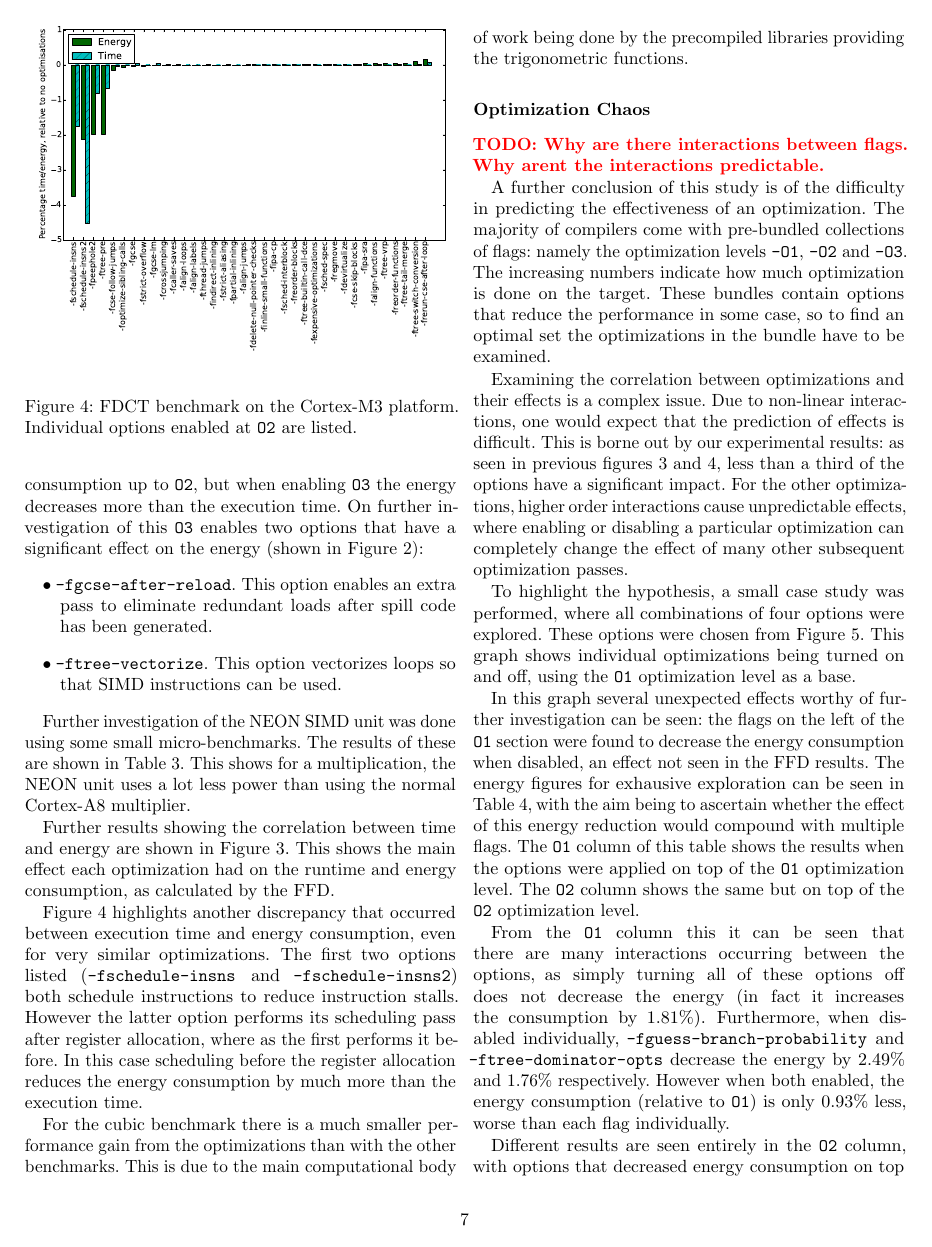
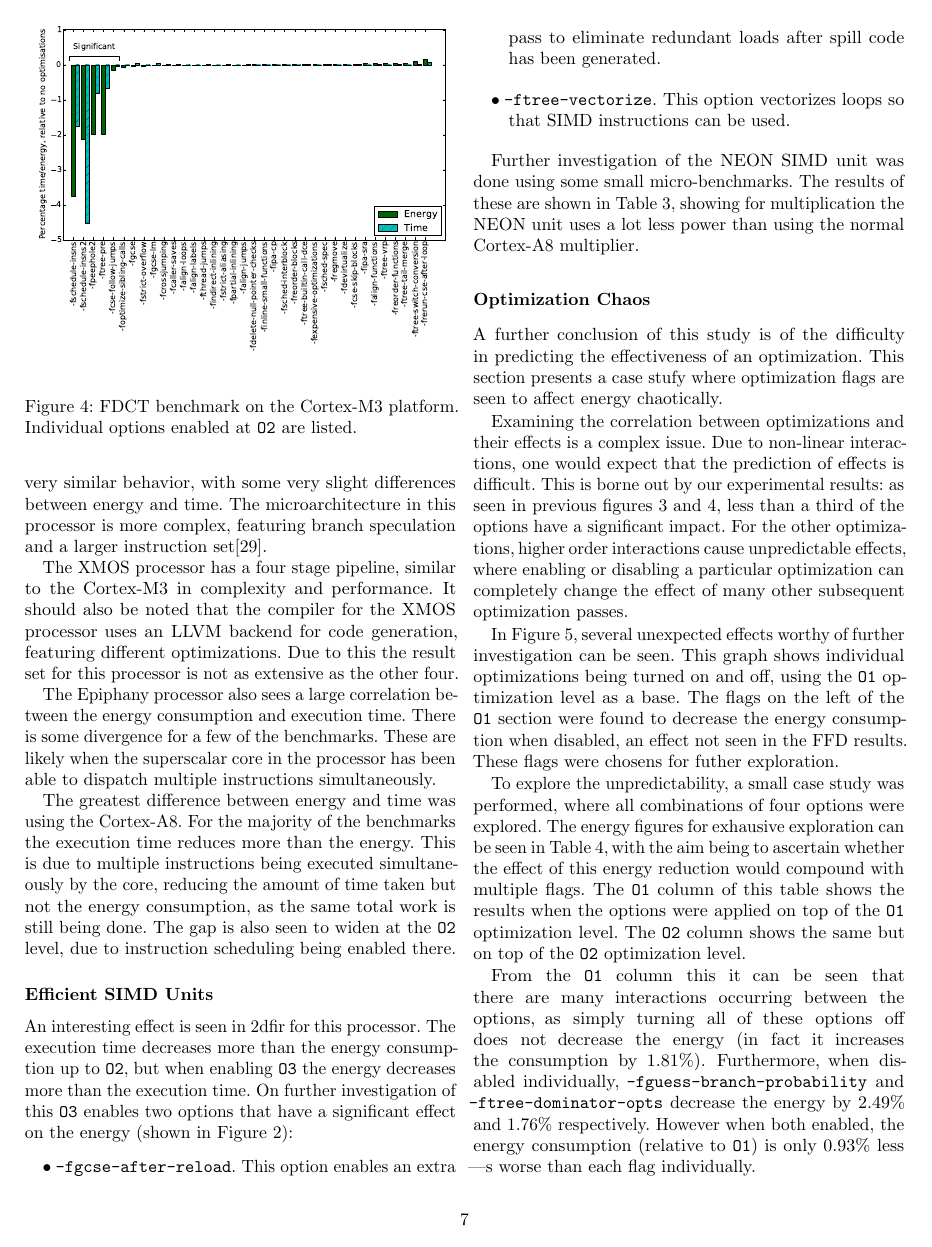
Before and after one commit to jeremybennett/lowpower-papers, a LaTeX document (energy/energy.tex): page 7 of 12. Compiled offline with pdfLaTeX.

Commit message:
Restructured some parts of the results, moved nonsensical things around.
Updated graphs to have significant label on

```diff
--- a/energy/energy.tex
+++ b/energy/energy.tex
@@ -334,3 +342,4 @@ There is very little divergence in the platforms with `simple' pipelines --- ene
 
 The following paragraphs explore the architectural details of the processors, and how they are connected to the energy consumption.
 
+For the Cortex-M0, very little difference between energy and time is seen due to it being the simplest processor tested: it has a three stage pipeline without forwarding logic. The pipeline never stalls unless it encounters a load, in which case it always stalls. The Cortex-M3 exhibits very similar behavior, with some very slight differences between energy and time. The microarchitecture in this processor is more complex, featuring branch speculation and a larger instruction set\cite{Yiu2010}.
@@ -348,32 +356,17 @@ The Epiphany processor also sees a large correlation between the energy consumpt
 
 The greatest difference between energy and time was using the Cortex-A8. For the majority of the benchmarks the execution time reduces more than the energy. This is due to multiple instructions being executed simultaneously by the core, reducing the amount of time taken but not the energy consumption, as the same total work is still being done. The gap is also seen to widen at the \texttt{O2} level, due to instruction scheduling being enabled there.
 
+\subsection{Efficient SIMD Units}
+
 An interesting effect is seen in 2dfir for this processor. The execution time decreases more than the energy consumption up to \texttt{O2}, but when enabling \texttt{O3} the energy decreases more than the execution time. On further investigation of this \texttt{O3} enables two options that have a significant effect on the energy (shown in Figure~\ref{Fig:O3_2dfir_A8}):
 \begin{itemize}
 	\item \texttt{\bfseries -fgcse-after-reload}. This option enables an extra pass to eliminate redundant loads after spill code has been generated.
 	\item \texttt{\bfseries -ftree-vectorize}. This option vectorizes loops so that SIMD instructions can be used.
 \end{itemize}
 
-Further investigation of the NEON SIMD unit was done using some small micro-benchmarks. The results of these are shown in Table~\ref{Table:SIMD}.
-This shows for a multiplication, the NEON unit uses a lot less power than using the normal Cortex-A8 multiplier.
-
-% Trends can be seen across platforms with the same benchmark. This suggests that the type of program has a larger impact on the energy than the platform, possibly as a result of architectures being designed with compilers in mind and vice-versa.
-
-
-Further results showing the correlation between time and energy are shown in Figure~\ref{Fig:BlowfishMainEffects}. This shows the main effect each optimization had on the runtime and energy consumption, as calculated by the FFD.
-
-% This graph also demonstrates that not all optimizations will reduce the power or energy of the program they are optimizing. The energy is not always modified to the same degree as performance, indicating that there are effects other than just decreasing instruction count.
-
-% In Figure~\ref{Fig:IntMatmultO2MainEffects} some of the more advanced options enabled by \texttt{O2} are explored. The compiler flag \texttt{-ftree-pre} is unusual in this case in that it causes a reduction in the energy consumption of the benchmark while not reducing the execution time significantly. This flag enables partial redundancy elimination on trees.
-
-Figure~\ref{Fig:FdctO2MainEffects} highlights another discrepancy that occurred between execution time and energy consumption, even for very similar optimizations. The first two options listed (\texttt{-fschedule-insns} and \texttt{-fschedule-insns2}) both schedule instructions to reduce instruction stalls. However the latter option performs its scheduling pass after register allocation, where as the first performs it before. In this case scheduling before the register allocation reduces the energy consumption by much more than the execution time.
-
-For the cubic benchmark there is a much smaller performance gain from the optimizations than with the other benchmarks. This is due to the main computational body of work being done by the precompiled libraries providing the trigonometric functions.
-% This is small representative set of all the results gathered.
+Further investigation of the NEON SIMD unit was done using some small micro-benchmarks. The results of these are shown in Table~\ref{Table:SIMD}, showing for multiplication the NEON unit uses a lot less power than using the normal Cortex-A8 multiplier.
 
 \subsection{Optimization Chaos}
-
-\todo{TODO: Why are there interactions between flags. Why arent the interactions predictable.}
 
 \begin{figure*}[bt]
 	\includegraphics[width=\linewidth,clip,trim=0.5cm 0 0cm 1.8cm]{cortex-m3/O1_addsub_blowfish.pdf}
@@ -381,15 +374,15 @@ For the cubic benchmark there is a much smaller performance gain from the optimi
 	\label{Fig:AddsubO1Blowfish}
 \end{figure*}
 
-A further conclusion of this study is of the difficulty in predicting the effectiveness of an optimization. The majority of compilers come with pre-bundled collections of flags: namely the optimization levels \texttt{-O1}, \texttt{-O2} and \texttt{-O3}. The increasing numbers indicate how much optimization is done on the target. These bundles contain options that reduce the performance in some case, so to find an optimal set the optimizations in the bundle have to be examined.
+A further conclusion of this study is of the difficulty in predicting the effectiveness of an optimization. This section presents a case stufy where optimization flags are seen to affect energy chaotically.
 
 Examining the correlation between optimizations and their effects is a complex issue. Due to non-linear interactions, one would expect that the prediction of effects is difficult. This is borne out by our experimental results: as seen in previous figures~\ref{Fig:BlowfishMainEffects} and~\ref{Fig:FdctO2MainEffects}, less than a third of the options have a significant impact. For the other optimizations, higher order interactions cause unpredictable effects, where enabling or disabling a particular optimization can completely change the effect of many other subsequent optimization passes.
 
-To highlight the hypothesis, a small case study was performed, where all combinations of four options were explored. These options were chosen from Figure~\ref{Fig:AddsubO1Blowfish}. This graph shows individual optimizations being turned on and off, using the \texttt{O1} optimization level as a base.
+In Figure~\ref{Fig:AddsubO1Blowfish}, several unexpected effects worthy of further investigation can be seen. This graph shows individual optimizations being turned on and off, using the \texttt{O1} optimization level as a base. The flags on the left of the \texttt{O1} section were found to decrease the energy consumption when disabled, an effect not seen in the FFD results. These flags were chosens for futher exploration.
 
-In this graph several unexpected effects worthy of further investigation can be seen: the flags on the left of the \texttt{O1} section were found to decrease the energy consumption when disabled, an effect not seen in the FFD results. The energy figures for exhausive exploration can be seen in Table~\ref{Table:Exhaustive}, with the aim being to ascertain whether the effect of this energy reduction would compound with multiple flags. The \texttt{O1} column of this table shows the results when the options were applied on top of the \texttt{O1} optimization level. The \texttt{O2} column shows the same but on top of the \texttt{O2} optimization level.
+To explore the unpredictability, a small case study was performed, where all combinations of four options were explored. The energy figures for exhausive exploration can be seen in Table~\ref{Table:Exhaustive}, with the aim being to ascertain whether the effect of this energy reduction would compound with multiple flags. The \texttt{O1} column of this table shows the results when the options were applied on top of the \texttt{O1} optimization level. The \texttt{O2} column shows the same but on top of the \texttt{O2} optimization level.
 
-From the \texttt{O1} column this it can be seen that there are many interactions occurring between the options, as simply turning all of these options off does not decrease the energy (in fact it increases the consumption by 1.81\%). Furthermore, when disabled individually, \texttt{-fguess-branch-probability} and \texttt{-ftree-dominator-opts} decrease the energy by 2.49\% and 1.76\% respectively. However when both enabled, the energy consumption (relative to \texttt{O1}) is only 0.93\% less, worse than each flag individually.
+From the \texttt{O1} column this it can be seen that there are many interactions occurring between the options, as simply turning all of these options off does not decrease the energy (in fact it increases the consumption by 1.81\%). Furthermore, when disabled individually, \texttt{-fguess-branch-probability} and \texttt{-ftree-dominator-opts} decrease the energy by 2.49\% and 1.76\% respectively. However when both enabled, the energy consumption (relative to \texttt{O1}) is only 0.93\% less ---s worse than each flag individually.
 
 Different results are seen entirely in the \texttt{O2} column, with options that decreased energy consumption on top of \texttt{O1} have little or the opposite effect when applied on top of \texttt{O2}.
 
```
Also changed, not shown: energy/images/cortex-a8/O3_main_effects_2dfir.pdf, energy/images/cortex-m0/O1_main_effects_blowfish.pdf, energy/images/cortex-m0/O1_main_effects_blowfish.png (deleted), energy/images/cortex-m3/O2_main_effects_fdct.pdf, energy/energy.tex (29 more changed lines).
